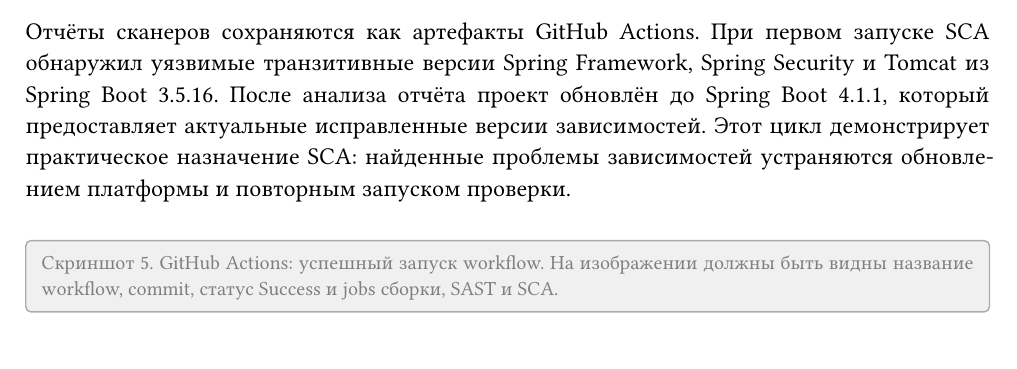
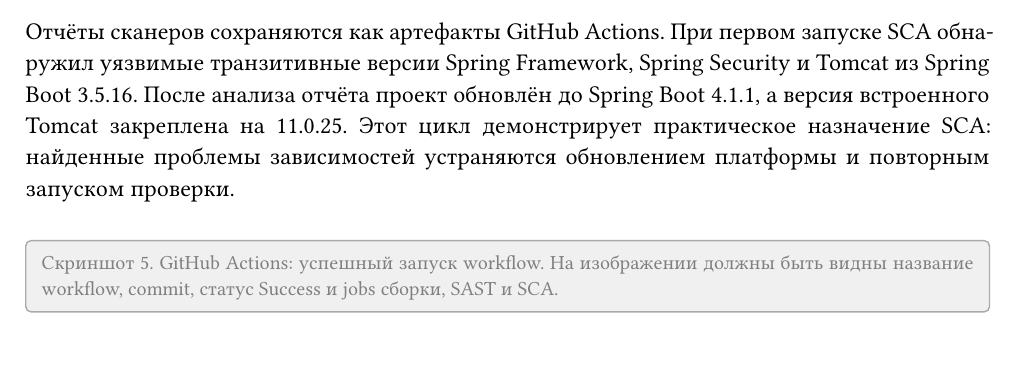
Before and after one commit to urasha/itmo-information-security, a Typst document (docs/report.typ): part of page 6 of 7, cut so that both start at the same text. Compiled offline with Typst 0.15.

Commit message:
Upgrade Tomcat after dependency scan

```diff
--- a/docs/report.typ
+++ b/docs/report.typ
@@ -183,7 +183,7 @@
   [SCA], [OWASP Dependency-Check], [Проверка используемых библиотек по базе известных уязвимостей.],
 )
 
-Отчёты сканеров сохраняются как артефакты GitHub Actions. При первом запуске SCA обнаружил уязвимые транзитивные версии Spring Framework, Spring Security и Tomcat из Spring Boot 3.5.16. После анализа отчёта проект обновлён до Spring Boot 4.1.1, который предоставляет актуальные исправленные версии зависимостей. Этот цикл демонстрирует практическое назначение SCA: найденные проблемы зависимостей устраняются обновлением платформы и повторным запуском проверки.
+Отчёты сканеров сохраняются как артефакты GitHub Actions. При первом запуске SCA обнаружил уязвимые транзитивные версии Spring Framework, Spring Security и Tomcat из Spring Boot 3.5.16. После анализа отчёта проект обновлён до Spring Boot 4.1.1, а версия встроенного Tomcat закреплена на 11.0.25. Этот цикл демонстрирует практическое назначение SCA: найденные проблемы зависимостей устраняются обновлением платформы и повторным запуском проверки.
 
 #placeholder([Скриншот 5. GitHub Actions: успешный запуск workflow. На изображении должны быть видны название workflow, commit, статус Success и jobs сборки, SAST и SCA.])
 
```
Also changed, not shown: README.md, 1 other file.
